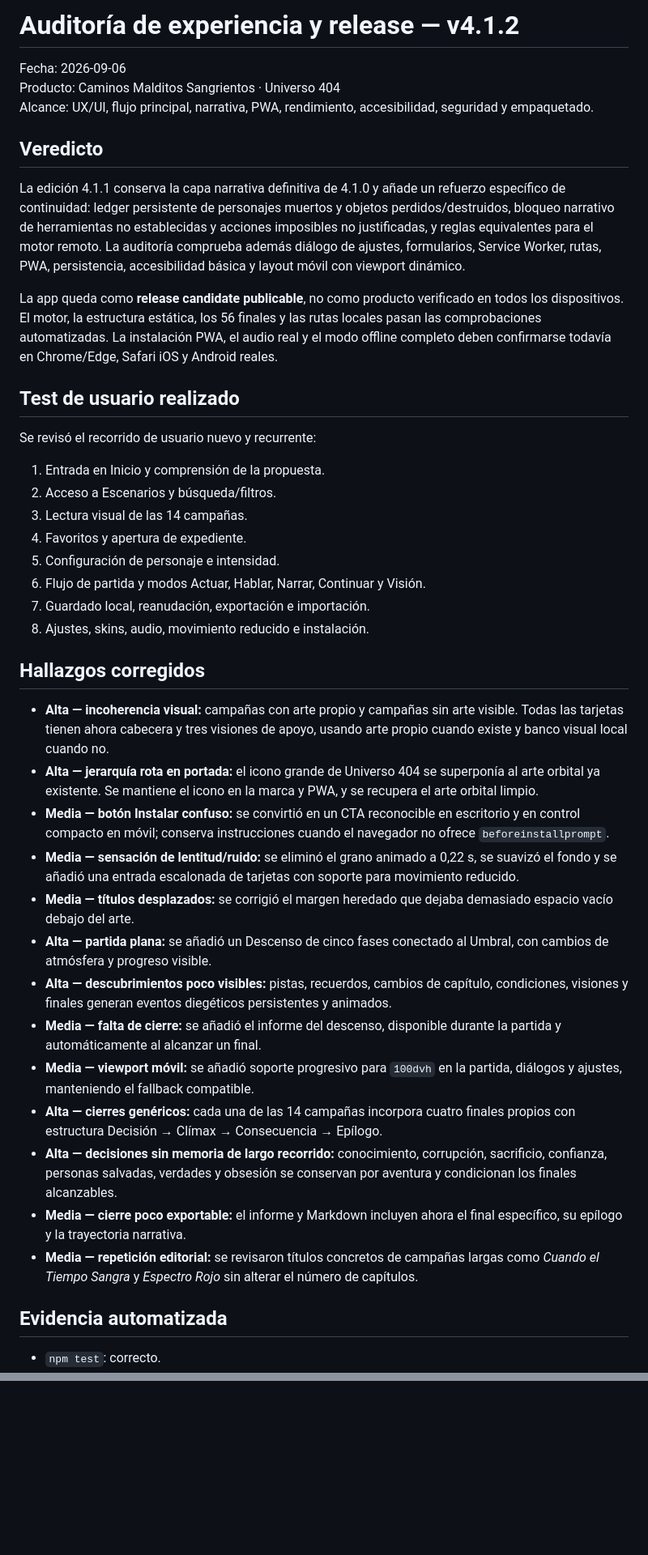
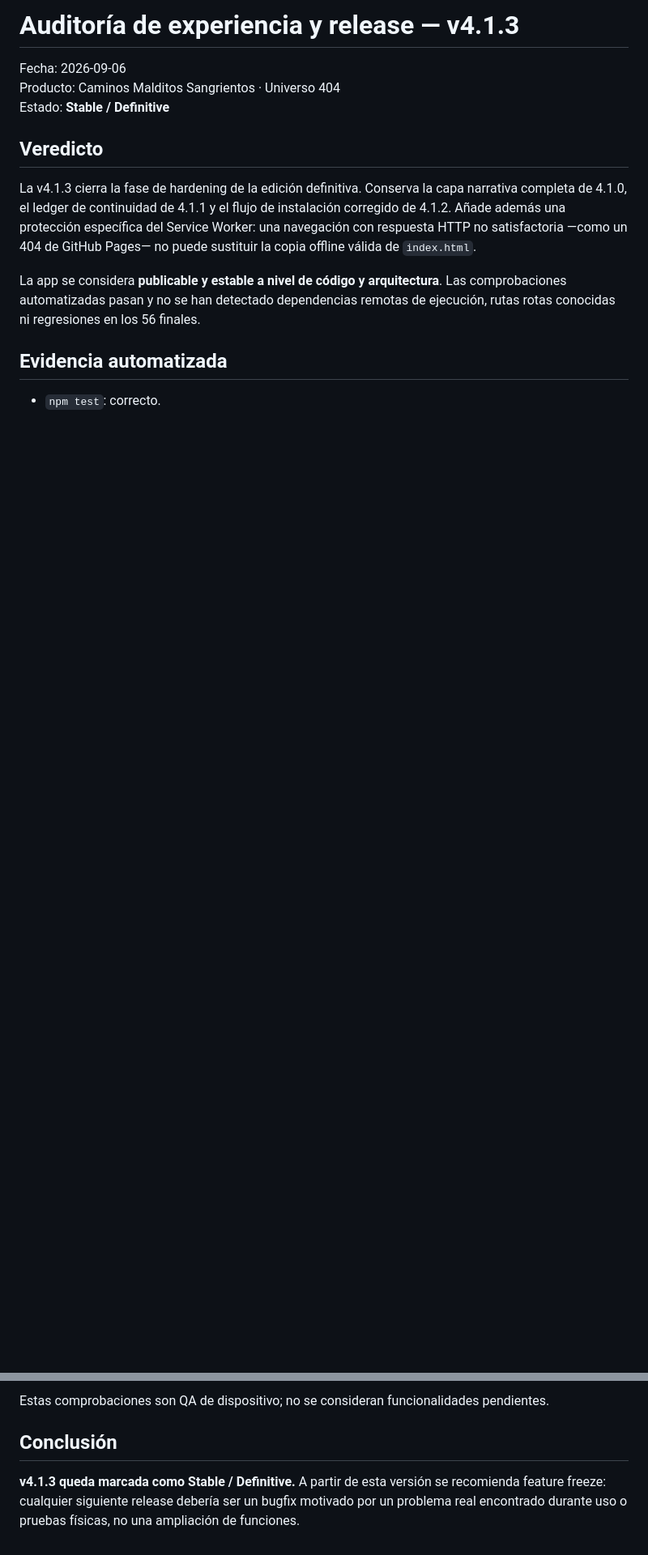
Before and after one commit to ivan7800/Caminos-Malditos-Sangrientos, a Markdown page: AUDIT-REPORT.md, 2 parts joined by grey strips. Shown at 81% size. Rendered like a GitHub page; blank space fills up the shorter version.

```diff
--- a/AUDIT-REPORT.md
+++ b/AUDIT-REPORT.md
@@ -1,43 +1,14 @@
-# Auditoría de experiencia y release — v4.1.2
+# Auditoría de experiencia y release — v4.1.3
 
 Fecha: 2026-09-06
 Producto: Caminos Malditos Sangrientos · Universo 404
-Alcance: UX/UI, flujo principal, narrativa, PWA, rendimiento, accesibilidad, seguridad y empaquetado.
+Estado: **Stable / Definitive**
 
 ## Veredicto
 
-La edición 4.1.1 conserva la capa narrativa definitiva de 4.1.0 y añade un refuerzo específico de continuidad: ledger persistente de personajes muertos y objetos perdidos/destruidos, bloqueo narrativo de herramientas no establecidas y acciones imposibles no justificadas, y reglas equivalentes para el motor remoto. La auditoría comprueba además diálogo de ajustes, formularios, Service Worker, rutas, PWA, persistencia, accesibilidad básica y layout móvil con viewport dinámico.
+La v4.1.3 cierra la fase de hardening de la edición definitiva. Conserva la capa narrativa completa de 4.1.0, el ledger de continuidad de 4.1.1 y el flujo de instalación corregido de 4.1.2. Añade además una protección específica del Service Worker: una navegación con respuesta HTTP no satisfactoria —como un 404 de GitHub Pages— no puede sustituir la copia offline válida de `index.html`.
 
-La app queda como **release candidate publicable**, no como producto verificado en todos los dispositivos. El motor, la estructura estática, los 56 finales y las rutas locales pasan las comprobaciones automatizadas. La instalación PWA, el audio real y el modo offline completo deben confirmarse todavía en Chrome/Edge, Safari iOS y Android reales.
-
-## Test de usuario realizado
-
-Se revisó el recorrido de usuario nuevo y recurrente:
-
-1. Entrada en Inicio y comprensión de la propuesta.
-2. Acceso a Escenarios y búsqueda/filtros.
-3. Lectura visual de las 14 campañas.
-4. Favoritos y apertura de expediente.
-5. Configuración de personaje e intensidad.
-6. Flujo de partida y modos Actuar, Hablar, Narrar, Continuar y Visión.
-7. Guardado local, reanudación, exportación e importación.
-8. Ajustes, skins, audio, movimiento reducido e instalación.
-
-## Hallazgos corregidos
-
-- **Alta — incoherencia visual:** campañas con arte propio y campañas sin arte visible. Todas las tarjetas tienen ahora cabecera y tres visiones de apoyo, usando arte propio cuando existe y banco visual local cuando no.
-- **Alta — jerarquía rota en portada:** el icono grande de Universo 404 se superponía al arte orbital ya existente. Se mantiene el icono en la marca y PWA, y se recupera el arte orbital limpio.
-- **Media — botón Instalar confuso:** se convirtió en un CTA reconocible en escritorio y en control compacto en móvil; conserva instrucciones cuando el navegador no ofrece `beforeinstallprompt`.
-- **Media — sensación de lentitud/ruido:** se eliminó el grano animado a 0,22 s, se suavizó el fondo y se añadió una entrada escalonada de tarjetas con soporte para movimiento reducido.
-- **Media — títulos desplazados:** se corrigió el margen heredado que dejaba demasiado espacio vacío debajo del arte.
-- **Alta — partida plana:** se añadió un Descenso de cinco fases conectado al Umbral, con cambios de atmósfera y progreso visible.
-- **Alta — descubrimientos poco visibles:** pistas, recuerdos, cambios de capítulo, condiciones, visiones y finales generan eventos diegéticos persistentes y animados.
-- **Media — falta de cierre:** se añadió el informe del descenso, disponible durante la partida y automáticamente al alcanzar un final.
-- **Media — viewport móvil:** se añadió soporte progresivo para `100dvh` en la partida, diálogos y ajustes, manteniendo el fallback compatible.
-- **Alta — cierres genéricos:** cada una de las 14 campañas incorpora cuatro finales propios con estructura Decisión → Clímax → Consecuencia → Epílogo.
-- **Alta — decisiones sin memoria de largo recorrido:** conocimiento, corrupción, sacrificio, confianza, personas salvadas, verdades y obsesión se conservan por aventura y condicionan los finales alcanzables.
-- **Media — cierre poco exportable:** el informe y Markdown incluyen ahora el final específico, su epílogo y la trayectoria narrativa.
-- **Media — repetición editorial:** se revisaron títulos concretos de campañas largas como *Cuando el Tiempo Sangra* y *Espectro Rojo* sin alterar el número de capítulos.
+La app se considera **publicable y estable a nivel de código y arquitectura**. Las comprobaciones automatizadas pasan y no se han detectado dependencias remotas de ejecución, rutas rotas conocidas ni regresiones en los 56 finales.
 
 ## Evidencia automatizada
 
@@ -75,0 +81,5 @@ Se ejecuta `tests/narrative-stress.test.js` sobre las 14 campañas con **170 com
+Estas comprobaciones son QA de dispositivo; no se consideran funcionalidades pendientes.
+
+## Conclusión
+
+**v4.1.3 queda marcada como Stable / Definitive.** A partir de esta versión se recomienda feature freeze: cualquier siguiente release debería ser un bugfix motivado por un problema real encontrado durante uso o pruebas físicas, no una ampliación de funciones.
```
Also changed, not shown: other parts of AUDIT-REPORT.md (+58 -24 lines).
